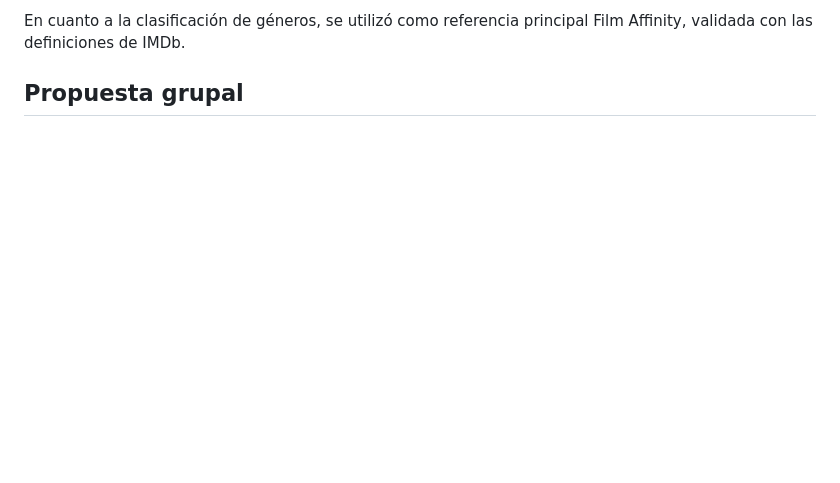
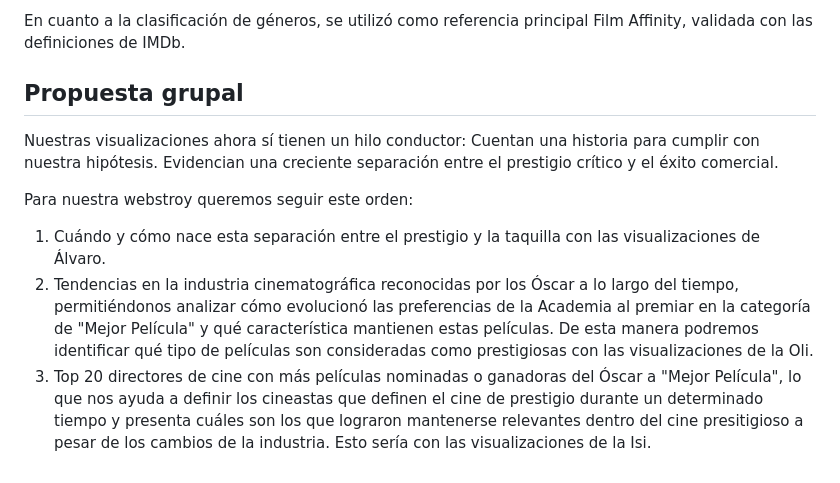
Before and after one commit to Isizapata/Repo_Proyecto_Equipo-cine, a Markdown page: Entrega_04/readme.md, the part around the change. GitHub-like rendering; blank space fills up the shorter version.

```diff
--- a/Entrega_04/readme.md
+++ b/Entrega_04/readme.md
@@ -23,3 +23,9 @@ Nuestro trabajo se basa en una tensión entre el prestigio crítico y el éxito
 En cuanto a la clasificación de géneros, se utilizó como referencia principal Film Affinity, validada con las definiciones de IMDb.
 
 ## Propuesta grupal
+Nuestras visualizaciones ahora sí tienen un hilo conductor: Cuentan una historia para cumplir con nuestra hipótesis. Evidencian una creciente separación entre el prestigio crítico y el éxito comercial.
+
+Para nuestra webstroy queremos seguir este orden:
+1. Cuándo y cómo nace esta separación entre el prestigio y la taquilla con las visualizaciones de Álvaro.
+2. Tendencias en la industria cinematográfica reconocidas por los Óscar a lo largo del tiempo, permitiéndonos analizar cómo evolucionó las preferencias de la Academia al premiar en la categoría de "Mejor Película" y qué característica mantienen estas películas. De esta manera podremos identificar qué tipo de películas son consideradas como prestigiosas con las visualizaciones de la Oli.
+3. Top 20 directores de cine con más películas nominadas o ganadoras del Óscar a "Mejor Película", lo que nos ayuda a definir los cineastas que definen el cine de prestigio durante un determinado tiempo y presenta cuáles son los que lograron mantenerse relevantes dentro del cine presitigioso a pesar de los cambios de la industria. Esto sería con las visualizaciones de la Isi.
```
